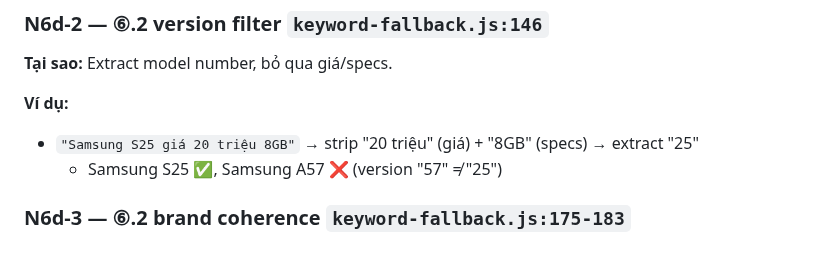
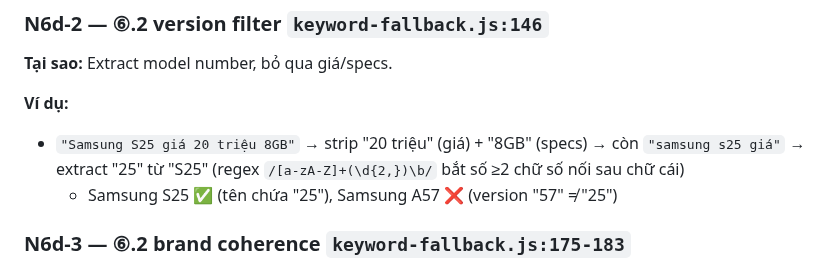
Before and after one commit to MinhThang1009/E-commerce-website, a Markdown page: backend/PIPELINE_TRACE_EXAMPLES.md, the part around the change. Rendered like a GitHub page.

Commit message:
docs(ai): N6d-2 giải thích cách extract '25' từ 'S25' (embedded regex)

```diff
--- a/backend/PIPELINE_TRACE_EXAMPLES.md
+++ b/backend/PIPELINE_TRACE_EXAMPLES.md
@@ -260,8 +260,8 @@ messages = [
 **Tại sao:** Extract model number, bỏ qua giá/specs.
 
 **Ví dụ:**
-- `"Samsung S25 giá 20 triệu 8GB"` → strip "20 triệu" (giá) + "8GB" (specs) → extract "25"
-  - Samsung S25 ✅, Samsung A57 ❌ (version "57" ≠ "25")
+- `"Samsung S25 giá 20 triệu 8GB"` → strip "20 triệu" (giá) + "8GB" (specs) → còn `"samsung s25 giá"` → extract "25" từ "S25" (regex `/[a-zA-Z]+(\d{2,})\b/` bắt số ≥2 chữ số nối sau chữ cái)
+  - Samsung S25 ✅ (tên chứa "25"), Samsung A57 ❌ (version "57" ≠ "25")
 
 ### N6d-3 — ⑥.2 brand coherence `keyword-fallback.js:175-183`
 **Tại sao:** Tránh recommend SP sai brand. `brandDiscriminator` = token đầu tiên (>3 chars, không phải số, có trong SP ban đầu) → check trong kết quả sau version filter.
```
